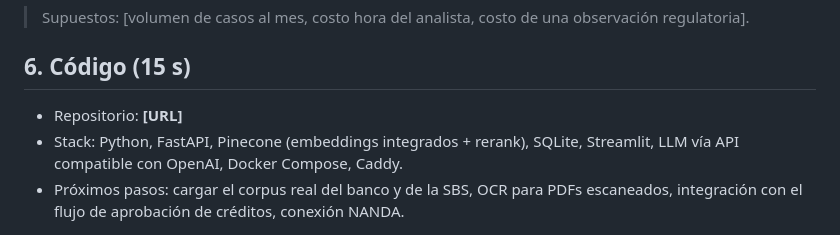
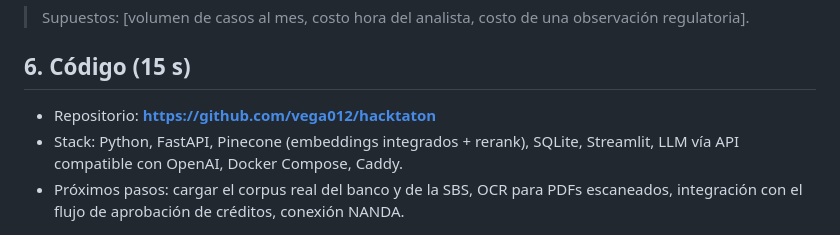
Before and after one commit to vega012/hacktaton, a Markdown page: PITCH.md, the part around the change. GitHub-like rendering.

```diff
--- a/PITCH.md
+++ b/PITCH.md
@@ -67,7 +67,7 @@ Hipótesis a validar con el banco (no son mediciones):
 
 ## 6. Código (15 s)
 
-- Repositorio: **[URL]**
+- Repositorio: **https://github.com/vega012/hacktaton**
 - Stack: Python, FastAPI, Pinecone (embeddings integrados + rerank), SQLite, Streamlit, LLM vía API compatible
   con OpenAI, Docker Compose, Caddy.
 - Próximos pasos: cargar el corpus real del banco y de la SBS, OCR para PDFs escaneados, integración con el
```
Also changed, not shown: README.md (+1 -1 lines).
